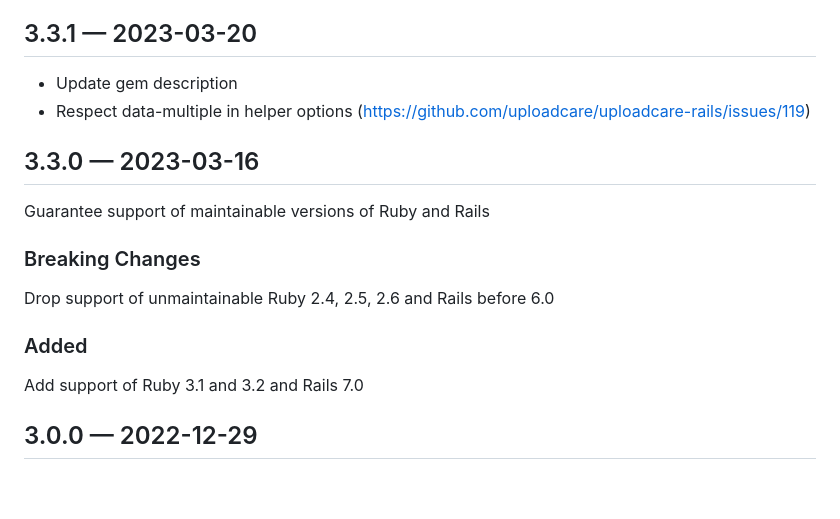
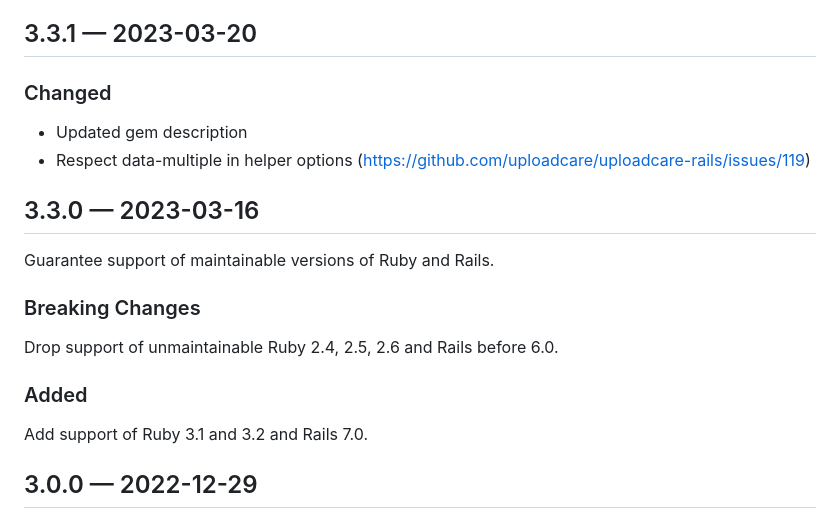
Before and after one commit to uploadcare/uploadcare-rails, a Markdown page: CHANGELOG.md, the part around the change. Drawn GitHub-style; blank space fills up the shorter version.

```diff
--- a/CHANGELOG.md
+++ b/CHANGELOG.md
@@ -25,20 +25,22 @@ and this project adheres to [Semantic Versioning](http://semver.org/spec/v2.0.0.
 
 ## 3.3.1 — 2023-03-20
 
-* Update gem description
+### Changed
+
+* Updated gem description
 * Respect data-multiple in helper options (https://github.com/uploadcare/uploadcare-rails/issues/119)
 
 ## 3.3.0 — 2023-03-16
 
-Guarantee support of maintainable versions of Ruby and Rails
+Guarantee support of maintainable versions of Ruby and Rails.
 
 ### Breaking Сhanges
 
-Drop support of unmaintainable Ruby 2.4, 2.5, 2.6 and Rails before 6.0
+Drop support of unmaintainable Ruby 2.4, 2.5, 2.6 and Rails before 6.0.
 
 ### Added
 
-Add support of Ruby 3.1 and 3.2 and Rails 7.0
+Add support of Ruby 3.1 and 3.2 and Rails 7.0.
 
 ## 3.0.0 — 2022-12-29
 
```
